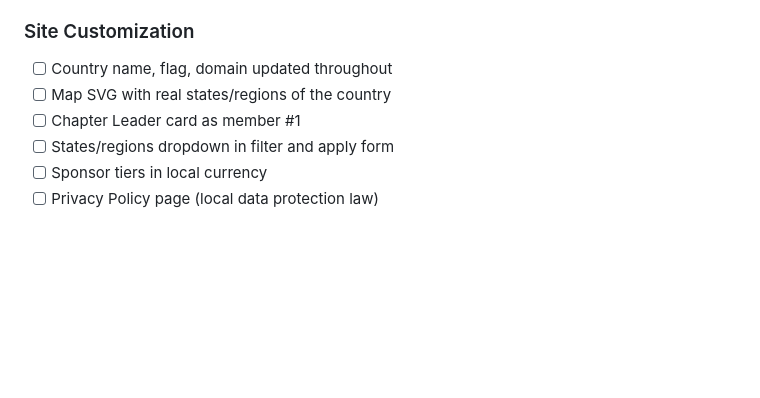
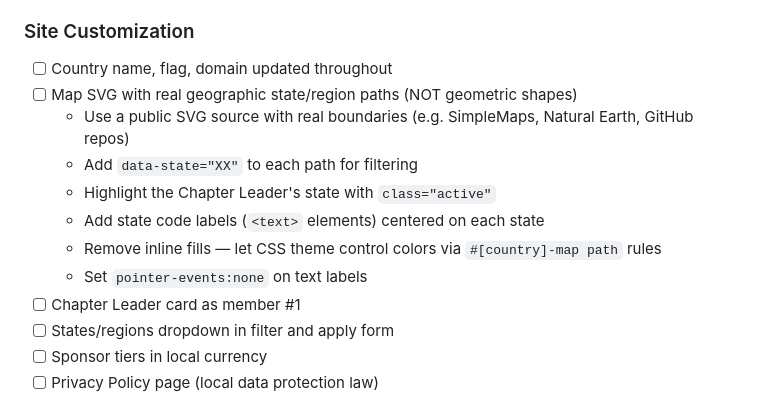
Before and after one commit to goldenjackets-community/golden-jackets-infra, a Markdown page: new-chapter/TEMPLATE.md, the part around the change. GitHub-like rendering; blank space fills up the shorter version.

Commit message:
docs: update template with detailed map SVG guidelines

```diff
--- a/new-chapter/TEMPLATE.md
+++ b/new-chapter/TEMPLATE.md
@@ -38,7 +38,13 @@
 
 ### Site Customization
 - [ ] Country name, flag, domain updated throughout
-- [ ] Map SVG with real states/regions of the country
+- [ ] Map SVG with real geographic state/region paths (NOT geometric shapes)
+  - Use a public SVG source with real boundaries (e.g. SimpleMaps, Natural Earth, GitHub repos)
+  - Add `data-state="XX"` to each path for filtering
+  - Highlight the Chapter Leader's state with `class="active"`
+  - Add state code labels (`<text>` elements) centered on each state
+  - Remove inline fills — let CSS theme control colors via `#[country]-map path` rules
+  - Set `pointer-events:none` on text labels
 - [ ] Chapter Leader card as member #1
 - [ ] States/regions dropdown in filter and apply form
 - [ ] Sponsor tiers in local currency
```
